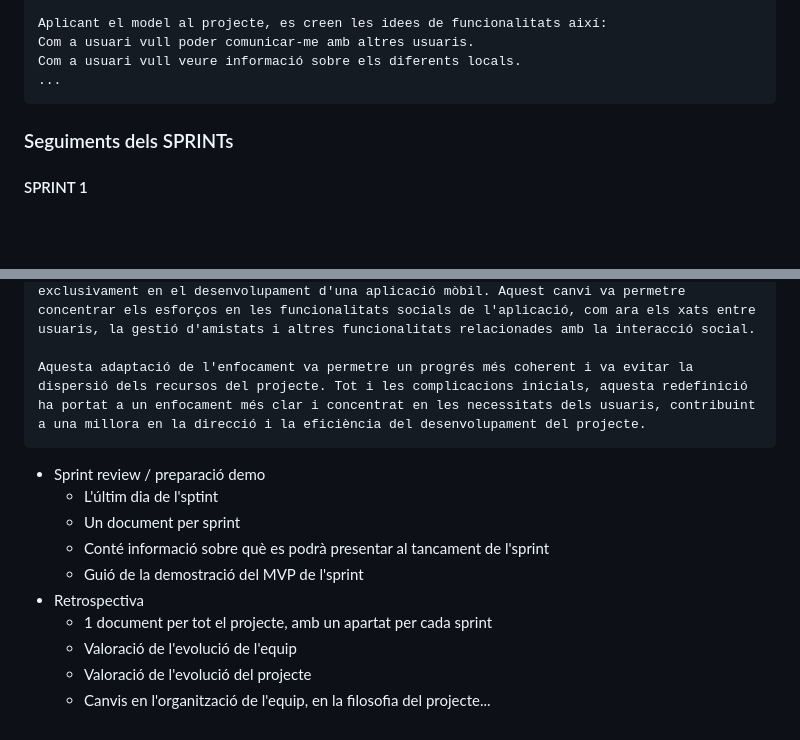
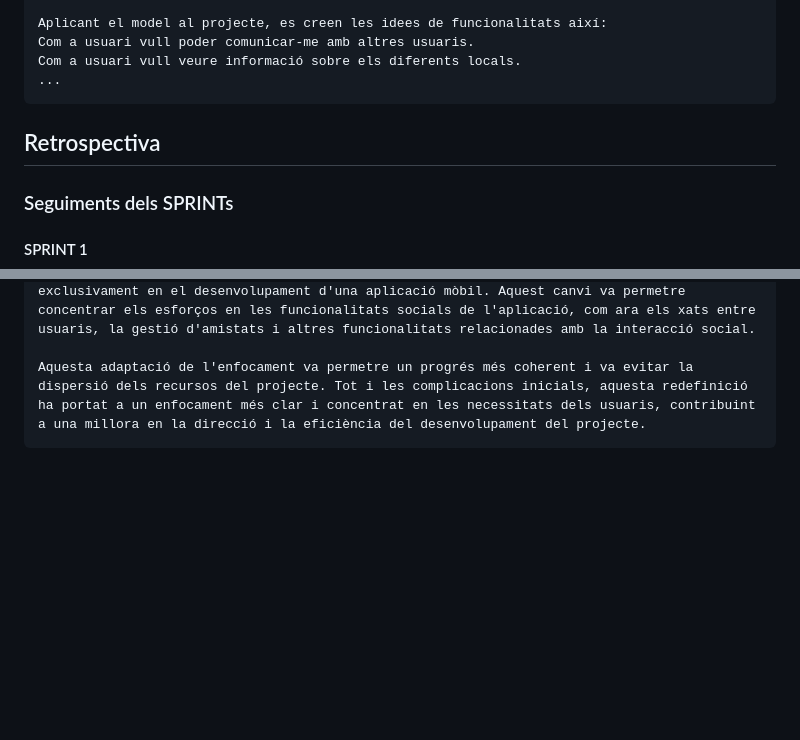
Before and after one commit to a22joslarfer/tr3-prj3-g6, a Markdown page: doc/scrum/README.md, 2 parts joined by grey strips. GitHub-like rendering; blank space fills up the shorter version.

Commit message:
/doc avanços

```diff
--- a/doc/scrum/README.md
+++ b/doc/scrum/README.md
@@ -12,6 +12,7 @@
     Com a usuari vull veure informació sobre els diferents locals.
     ...
 
+  ## Retrospectiva
 
   ### Seguiments dels SPRINTs
   #### SPRINT 1
@@ -60,16 +61,3 @@
     Com a resultat, es va prendre la decisió de reorientar el projecte per centrar-se exclusivament en el desenvolupament d'una aplicació mòbil. Aquest canvi va permetre concentrar els esforços en les funcionalitats socials de l'aplicació, com ara els xats entre usuaris, la gestió d'amistats i altres funcionalitats relacionades amb la interacció social.
 
     Aquesta adaptació de l'enfocament va permetre un progrés més coherent i va evitar la dispersió dels recursos del projecte. Tot i les complicacions inicials, aquesta redefinició ha portat a un enfocament més clar i concentrat en les necessitats dels usuaris, contribuint a una millora en la direcció i la eficiència del desenvolupament del projecte.
-
-
-
-  * Sprint review / preparació demo
-    *  L'últim dia de l'sptint
-    *  Un document per sprint
-    *  Conté informació sobre què es podrà presentar al tancament de l'sprint
-    *  Guió de la demostració del MVP de l'sprint
-  * Retrospectiva
-    * 1 document per tot el projecte, amb un apartat per cada sprint
-    * Valoració de l'evolució de l'equip
-    * Valoració de l'evolució del projecte
-    * Canvis en l'organització de l'equip, en la filosofia del projecte...
```
